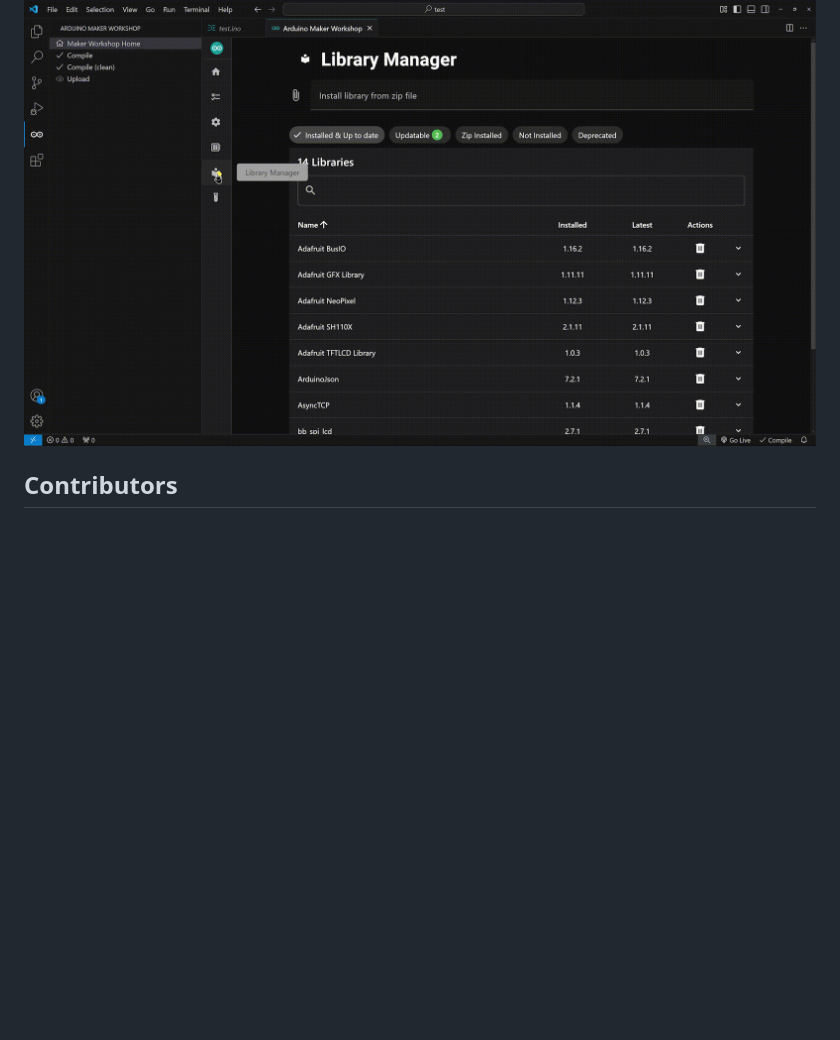
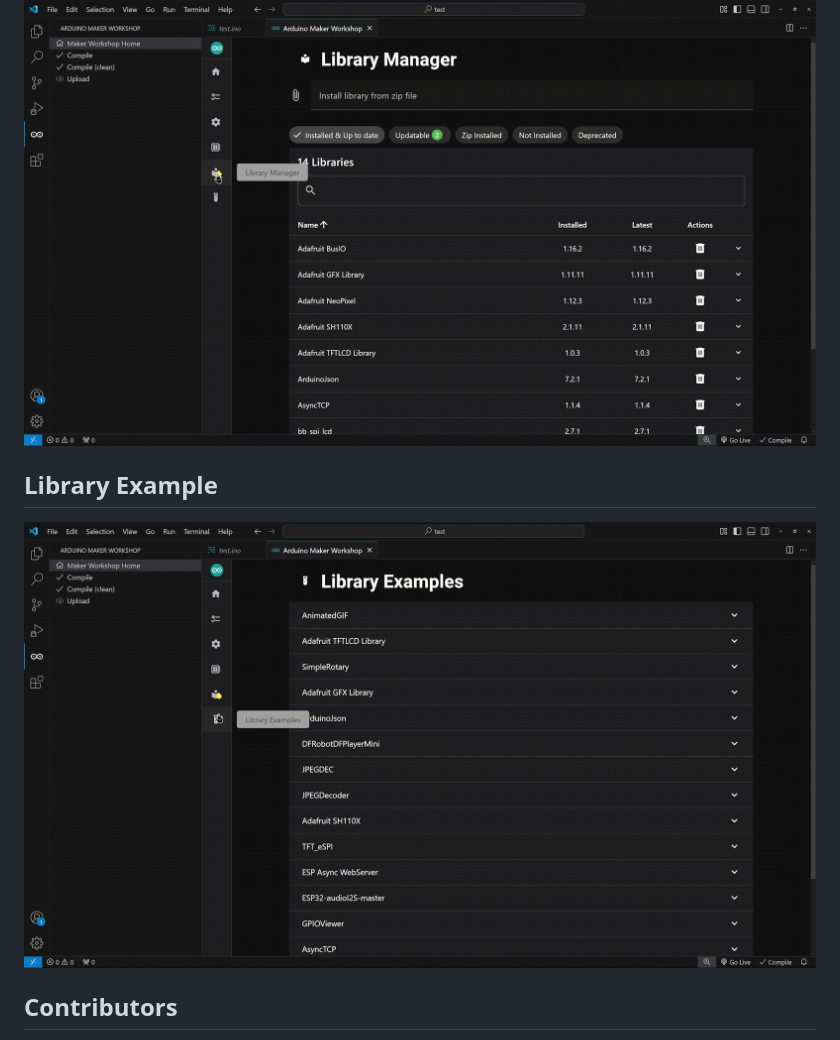
Before and after one commit to thelastoutpostworkshop/arduino-maker-workshop, a Markdown page: README.md, the part around the change. GitHub-like rendering; pictures changed too: .readme/library_example.gif (added); blank space fills up the shorter version.

Commit message:
Library Example

```diff
--- a/README.md
+++ b/README.md
@@ -20,6 +20,9 @@ All the platforms supported by the [Arduino CLI](https://arduino.github.io/ardui
 ## Library Manager
 ![new sketch](.readme/library_manager.gif)
 
+## Library Example
+![new sketch](.readme/library_example.gif)
+
 ## Contributors
 Contributors are welcomed! Take a look at [the project](https://github.com/users/thelastoutpostworkshop/projects/3) to see features to be implemented or bugs to be fixed
 
```
